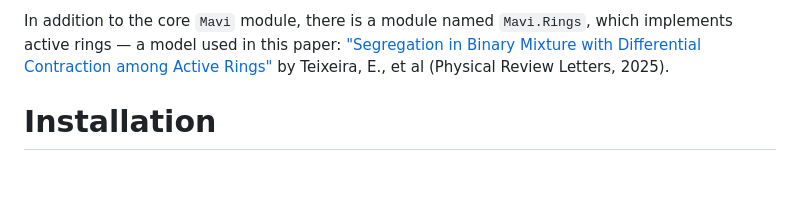
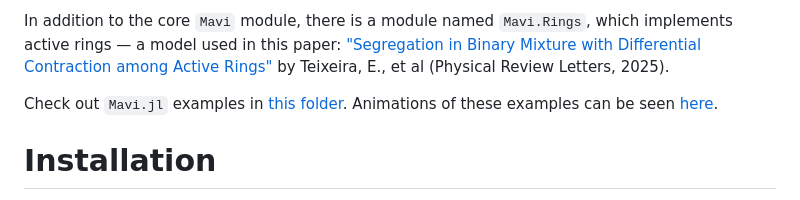
Before and after one commit to marcos1561/Mavi.jl, a Markdown page: README.md, the part around the change. Drawn GitHub-style; blank space fills up the shorter version.

Commit message:
Update README: video with examples.

```diff
--- a/README.md
+++ b/README.md
@@ -20,6 +20,8 @@ Here are some `Mavi.jl` features:
     - Video generation of simulations.
 
 In addition to the core `Mavi` module, there is a module named `Mavi.Rings`, which implements active rings — a model used in this paper: ["Segregation in Binary Mixture with Differential Contraction among Active Rings"](https://link.aps.org/doi/10.1103/PhysRevLett.134.138401) by Teixeira, E., et al (Physical Review Letters, 2025).
+
+Check out `Mavi.jl` examples in [this folder](/examples/). Animations of these examples can be seen [here](https://www.youtube.com/watch?v=VgV9Pwx5TTA).
 
 # Installation
 The easiest way to install Mavi is:
```
